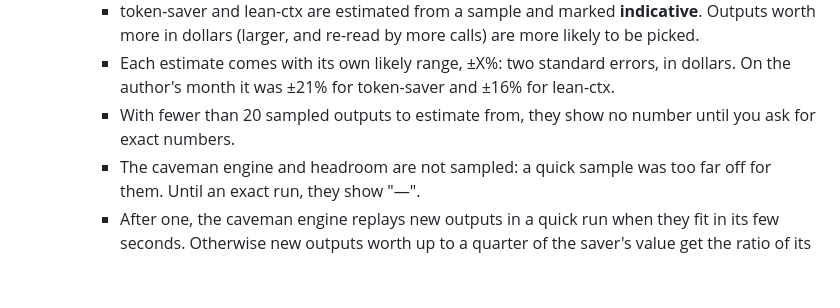
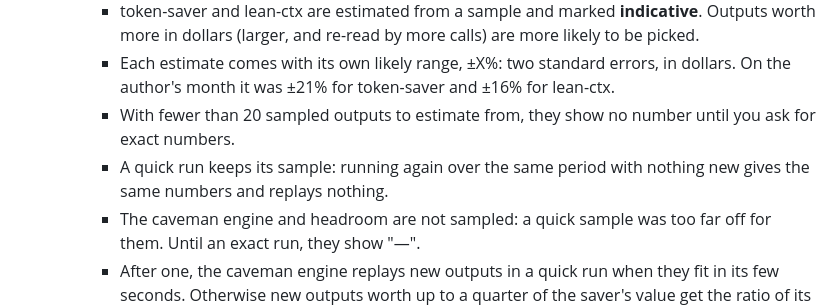
Before and after one commit to VladUZH/saver-audit, a Markdown page: README.md, the part around the change. Drawn GitHub-style; blank space fills up the shorter version.

```diff
--- a/README.md
+++ b/README.md
@@ -85,6 +85,7 @@ The headroom number is a lower estimate (see below). On Codex alone, where shell
     - token-saver and lean-ctx are estimated from a sample and marked **indicative**. Outputs worth more in dollars (larger, and re-read by more calls) are more likely to be picked.
     - Each estimate comes with its own likely range, ±X%: two standard errors, in dollars. On the author's month it was ±21% for token-saver and ±16% for lean-ctx.
     - With fewer than 20 sampled outputs to estimate from, they show no number until you ask for exact numbers.
+    - A quick run keeps its sample: running again over the same period with nothing new gives the same numbers and replays nothing.
     - The caveman engine and headroom are not sampled: a quick sample was too far off for them. Until an exact run, they show "—".
     - After one, the caveman engine replays new outputs in a quick run when they fit in its few seconds. Otherwise new outputs worth up to a quarter of the saver's value get the ratio of its cached results, marked **indicative** with that share. Above a quarter, "—" again.
     - A replay that fails counts as unchanged, is not cached, and is tried again next run. A number with failed replays is marked **indicative**. When most replays fail, the saver shows "not measured" and why, for example headroom without its model.
```
Also changed, not shown: docs/tech-notes.md (+7 -0 lines).
